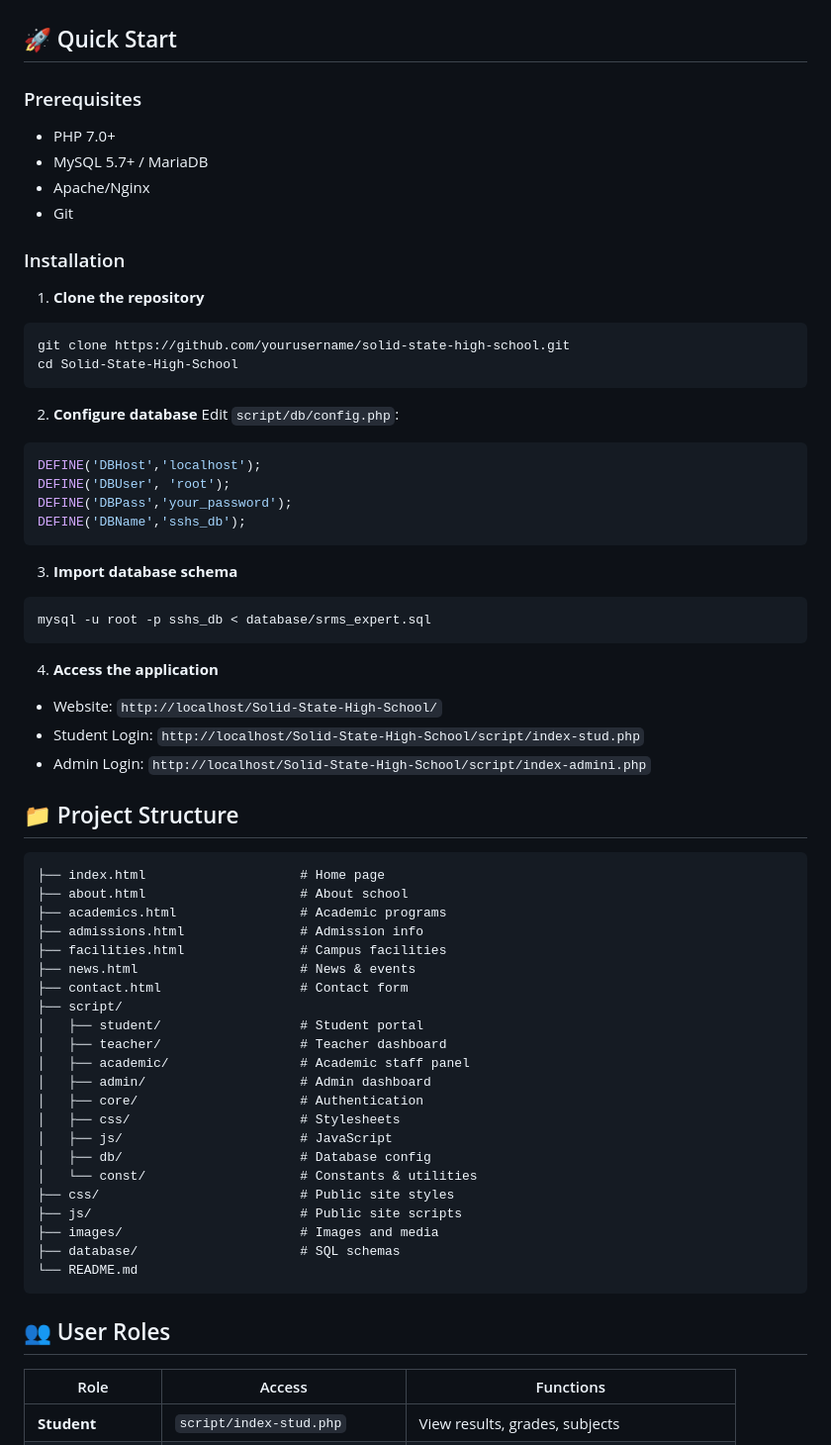
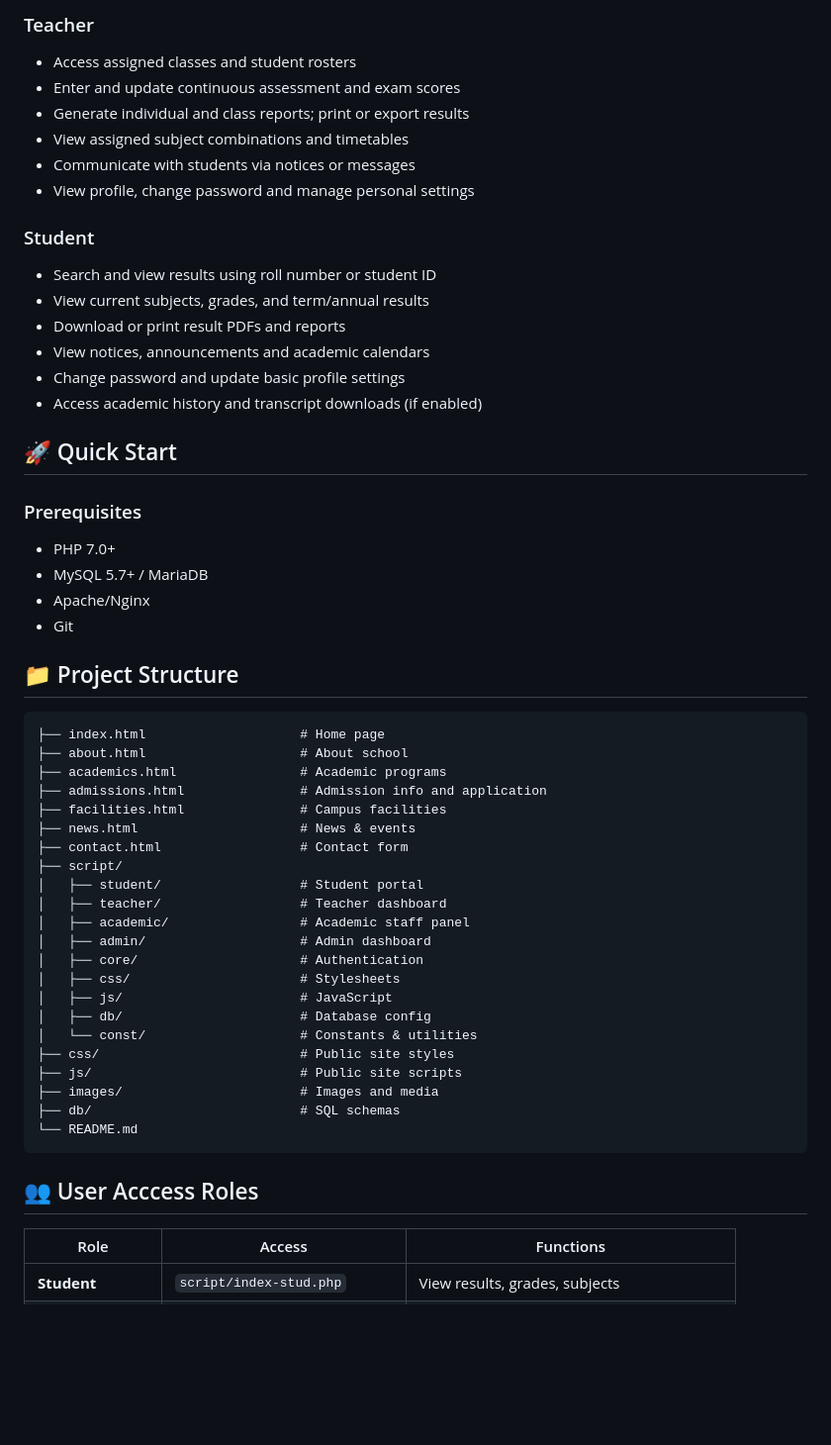
Before and after one commit to Kizito72/high_school_management_system, a Markdown page: README.md, the part around one of its changes. Shown at 99% size. GitHub-like rendering; blank space fills up the shorter version.

````diff
--- a/README.md
+++ b/README.md
@@ -24,3 +57,18 @@ A comprehensive **Student Results Management System** featuring a responsive sch
+### Teacher
+- Access assigned classes and student rosters
+- Enter and update continuous assessment and exam scores
+- Generate individual and class reports; print or export results
+- View assigned subject combinations and timetables
+- Communicate with students via notices or messages
+- View profile, change password and manage personal settings
+
+### Student
+- Search and view results using roll number or student ID
+- View current subjects, grades, and term/annual results
+- Download or print result PDFs and reports
+- View notices, announcements and academic calendars
+- Change password and update basic profile settings
+- Access academic history and transcript downloads (if enabled)
 
 ## 🚀 Quick Start
 
@@ -30,40 +78,13 @@ A comprehensive **Student Results Management System** featuring a responsive sch
 - Apache/Nginx
 - Git
 
-### Installation
-
-1. **Clone the repository**
-```bash
-git clone https://github.com/yourusername/solid-state-high-school.git
-cd Solid-State-High-School
-```
-
-2. **Configure database**
-Edit `script/db/config.php`:
-```php
-DEFINE('DBHost','localhost');
-DEFINE('DBUser', 'root');
-DEFINE('DBPass','your_password');
-DEFINE('DBName','sshs_db');
-```
-
-3. **Import database schema**
-```bash
-mysql -u root -p sshs_db < database/srms_expert.sql
-```
-
-4. **Access the application**
-- Website: `http://localhost/Solid-State-High-School/`
-- Student Login: `http://localhost/Solid-State-High-School/script/index-stud.php`
-- Admin Login: `http://localhost/Solid-State-High-School/script/index-admini.php`
-
 ## 📁 Project Structure
 
 ```
 ├── index.html                    # Home page
 ├── about.html                    # About school
 ├── academics.html                # Academic programs
-├── admissions.html               # Admission info
+├── admissions.html               # Admission info and application
 ├── facilities.html               # Campus facilities
 ├── news.html                     # News & events
 ├── contact.html                  # Contact form
@@ -80,11 +101,11 @@ mysql -u root -p sshs_db < database/srms_expert.sql
 ├── css/                          # Public site styles
 ├── js/                           # Public site scripts
 ├── images/                       # Images and media
-├── database/                     # SQL schemas
+├── db/                           # SQL schemas
 └── README.md
 ```
 
-## 👥 User Roles
+## 👥 User Acccess Roles
 
 | Role | Access | Functions |
 |------|--------|-----------|
````
Also changed, not shown: other parts of README.md (+67 -19 lines).
